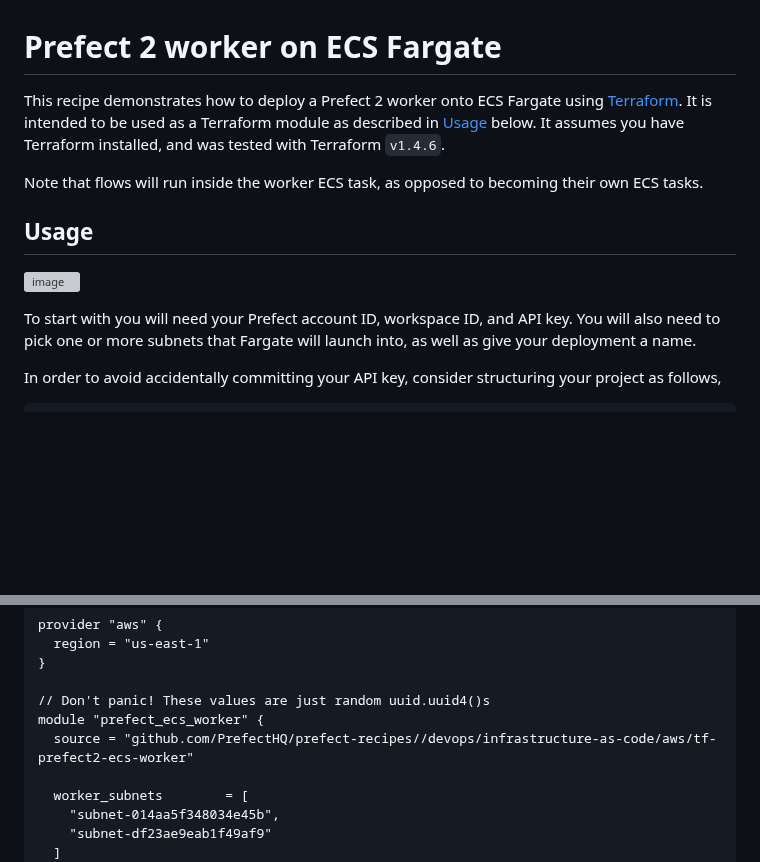
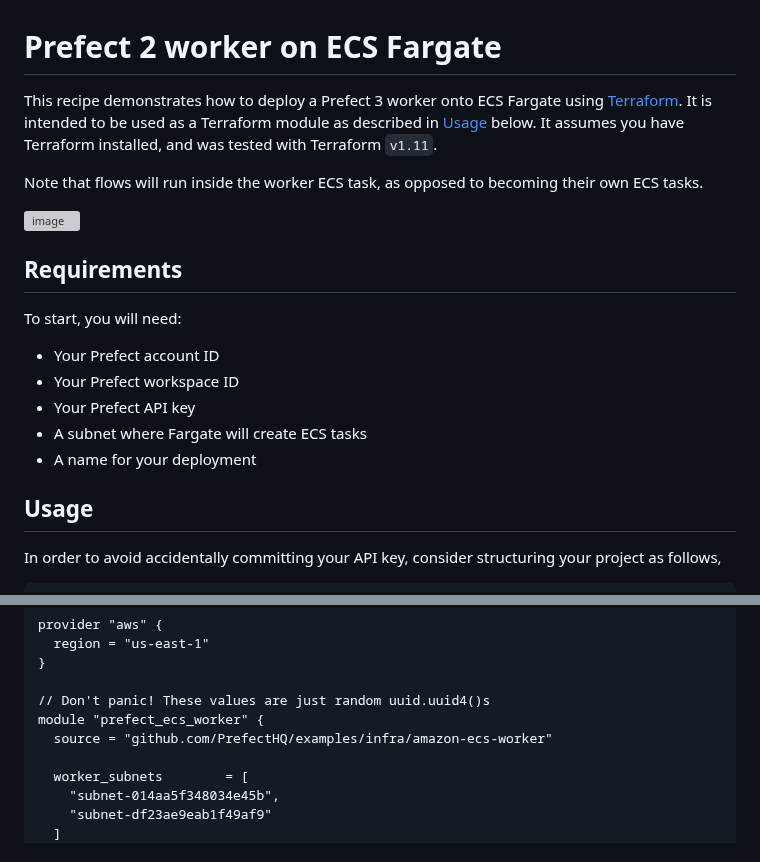
Before and after one commit to PrefectHQ/examples, a Markdown page: infra/amazon-ecs-worker/README.md, 2 parts joined by grey strips. Rendered like a GitHub page; blank space fills up the shorter version; grey boxes are pictures that could not be loaded.

Commit message:
Modernize readme information

```diff
--- a/infra/amazon-ecs-worker/README.md
+++ b/infra/amazon-ecs-worker/README.md
@@ -1,15 +1,22 @@
 # Prefect 2 worker on ECS Fargate
 
-This recipe demonstrates how to deploy a Prefect 2 worker onto ECS Fargate using [Terraform](https://www.terraform.io/). It is intended to be used as a Terraform module as described in [Usage](#usage) below. It assumes you have Terraform installed, and was tested with Terraform `v1.4.6`.
+This recipe demonstrates how to deploy a Prefect 3 worker onto ECS Fargate using [Terraform](https://www.terraform.io/). It is intended to be used as a Terraform module as described in [Usage](#usage) below. It assumes you have Terraform installed, and was tested with Terraform `v1.11`.
 
 Note that flows will run inside the worker ECS task, as opposed to becoming their own ECS tasks.
 
-## Usage
-
 ![image](https://github.com/PrefectHQ/prefect-recipes/assets/68969861/d148af90-58dd-4ce2-a160-e23fada6c895)
 
+## Requirements
 
-To start with you will need your Prefect account ID, workspace ID, and API key. You will also need to pick one or more subnets that Fargate will launch into, as well as give your deployment a name.
+To start, you will need:
+
+- Your Prefect account ID
+- Your Prefect workspace ID
+- Your Prefect API key
+- A subnet where Fargate will create ECS tasks
+- A name for your deployment
+
+## Usage
 
 In order to avoid accidentally committing your API key, consider structuring your project as follows,
 
@@ -40,7 +47,7 @@ provider "aws" {
 
 // Don't panic! These values are just random uuid.uuid4()s
 module "prefect_ecs_worker" {
-  source = "github.com/PrefectHQ/prefect-recipes//devops/infrastructure-as-code/aws/tf-prefect2-ecs-worker"
+  source = "github.com/PrefectHQ/examples/infra/amazon-ecs-worker"
 
   worker_subnets        = [
     "subnet-014aa5f348034e45b",
```
